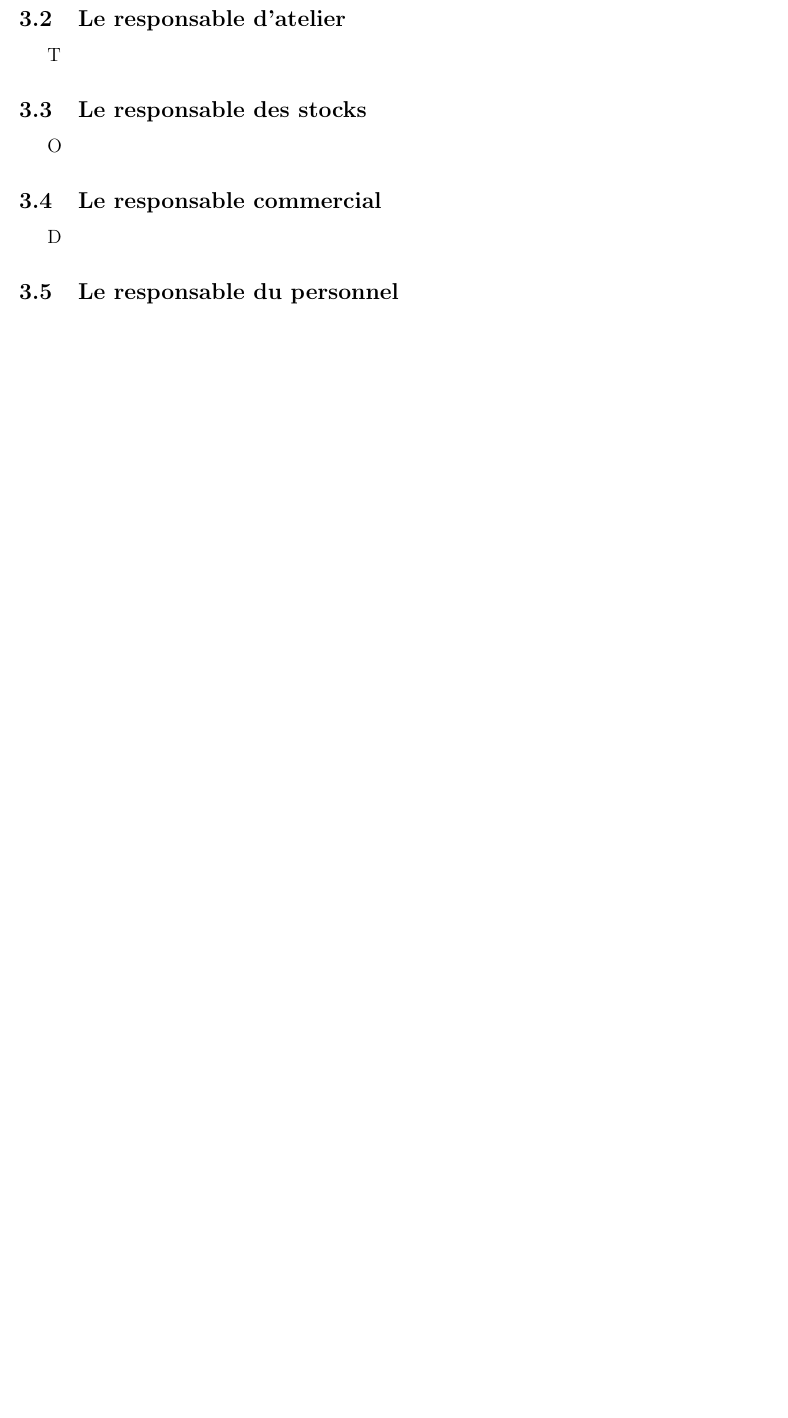
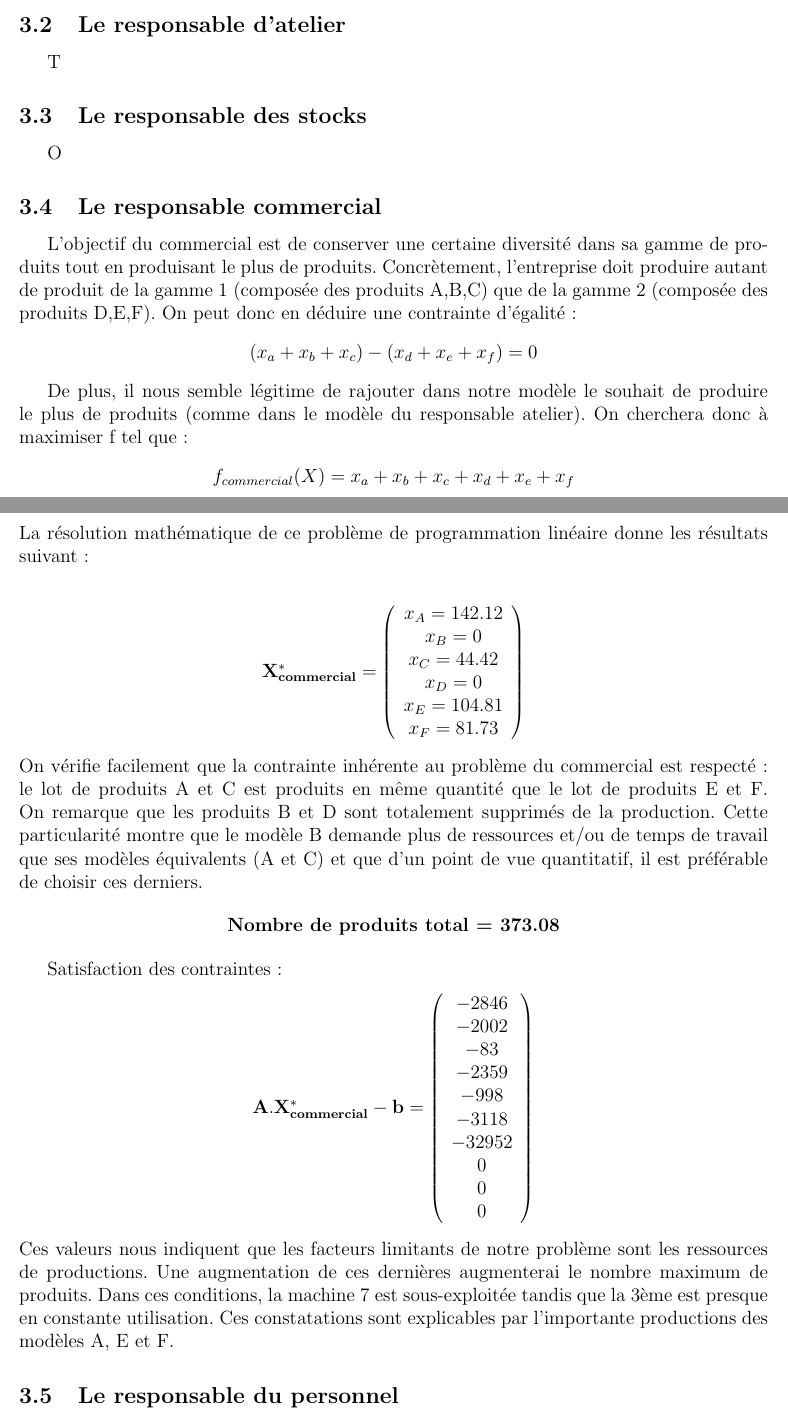
Before and after one commit to Salma-El-Alaoui/Decision-Making, a LaTeX document (Compte-Rendu/aide-decision.tex): part of page 4 of 4 before the commit and two parts of pages 4 and 5 of 5 after it, the two joined at a grey line, cut so that both start at the same text, the shorter picture padded with empty space. Compiled offline with pdfLaTeX.

Commit message:
Ajout Contraintes Globales et Resp Commercial

```diff
--- a/Compte-Rendu/aide-decision.tex
+++ b/Compte-Rendu/aide-decision.tex
@@ -39,0 +45,5 @@ TODO :D
+      8 * x_{A} + 15 * x_{B} + 0 * x_{C} + 5 * x_{D} + 0 * x_{E} + 10 * x_{F}\leq 4800 \\
+      7 * x_{A} + 1 * x_{B} + 2 * x_{C} + 15 * x_{D} + 7 * x_{E} + 12 * x_{F} \leq 4800 \\
+      8 * x_{A} + 1 * x_{B} + 11 * x_{C} + 0 * x_{D} + 10 * x_{E} + 25 * x_{F} \leq 4800 \\
+      2 * x_{A} + 10 * x_{B} + 5 * x_{C} + 4 * x_{D} + 13 * x_{E} + 7 * x_{F} \leq 4800 \\
+      5 * x_{A} + 0 * x_{B} + 0 * x_{C} + 7 * x_{D} + 10 * x_{E} + 25 * x_{F} \leq 4800 \\
@@ -108,7 +139,55 @@ T
 \subsection{Le responsable des stocks}
 O
 \subsection{Le responsable commercial}
-D
+L'objectif du commercial est de conserver une certaine diversité dans sa gamme de produits tout en produisant le plus de produits. Concrètement, l’entreprise doit produire autant de produit de la gamme 1 (composée des produits A,B,C) que de la gamme 2 (composée des produits D,E,F).
+On peut donc en déduire une contrainte d’égalité :\begin{center} $(x_{a} + x_{b} + x_{c}) - (x_{d} + x_{e} + x_{f}) = 0$ \end{center}
+
+De plus, il nous semble légitime de rajouter dans notre modèle le souhait de produire le plus de produits (comme dans le modèle du responsable atelier).
+On cherchera donc à maximiser f tel que :\begin{center} $f_{commercial}(X)=x_{a} + x_{b} + x_{c} + x_{d} + x_{e} + x_{f}$ \end{center}
+La résolution mathématique de ce problème de programmation linéaire donne les résultats suivant :\\
+\begin{center}
+$\mathbf{X^{*}_{commercial} =
+   \left (
+   \begin{array}{c}
+      x_{A} = 142.12 \\
+      x_{B} = 0 \\
+      x_{C} = 44.42 \\
+      x_{D} = 0 \\
+      x_{E} = 104.81 \\
+      x_{F} = 81.73 \\
+   \end{array}
+   \right )
+ } $
+\end{center}
+On vérifie facilement que la contrainte inhérente au problème du commercial est respecté : le lot de produits A et C est produits en même quantité que le lot de produits E et F.
+On remarque que les produits B et D sont totalement supprimés de la production. Cette particularité montre que le modèle B demande plus de ressources et/ou de temps de travail que ses modèles équivalents (A et C) et que d'un point de vue quantitatif, il est préférable de choisir ces derniers.
+
+\begin{center}
+\textbf{Nombre de produits total = 373.08}
+\end{center}
+
+Satisfaction des contraintes :
+\begin{center}
+$\mathbf{A.X^{*}_{commercial} - b =
+   \left (
+   \begin{array}{c}
+      -2846 \\
+      -2002 \\
+      -83 \\
+      -2359 \\
+      -998 \\
+      -3118 \\
+      -32952 \\
+      0 \\
+      0 \\
+      0\\
+   \end{array}
+   \right )
+ } $
+\end{center}
+Ces valeurs nous indiquent que les facteurs limitants de notre problème sont les ressources de productions. Une augmentation de ces dernières augmenterai le nombre maximum de produits.
+Dans ces conditions, la machine 7 est sous-exploitée tandis que la 3ème est presque en constante utilisation. Ces constatations sont explicables par l'importante productions des modèles A, E et F.
+
 \subsection{Le responsable du personnel}
 O
 %\begin{figure}
```
Also changed, not shown: Compte-Rendu/aide-decision.pdf, Compte-Rendu/aide-decision.tex (28 more changed lines).
